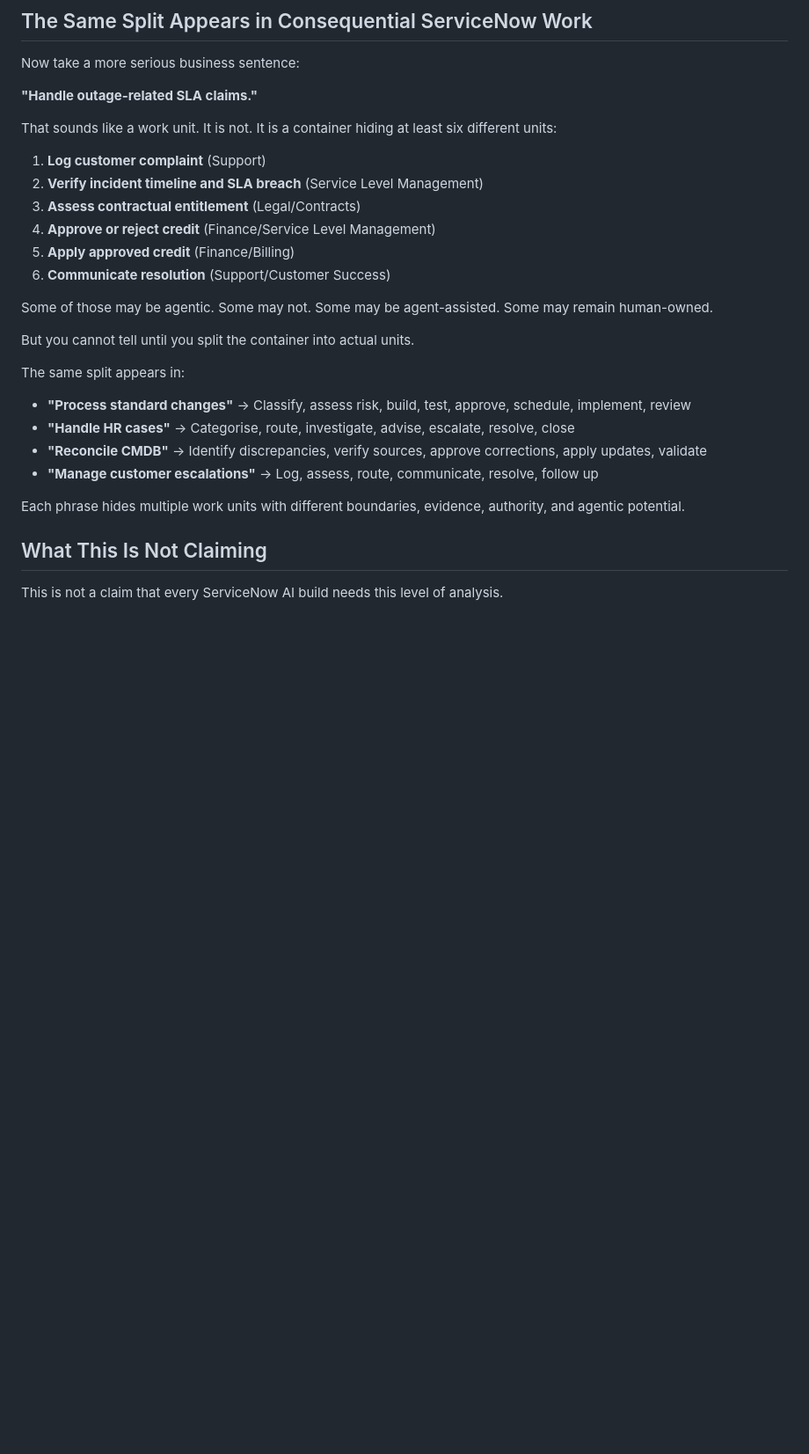
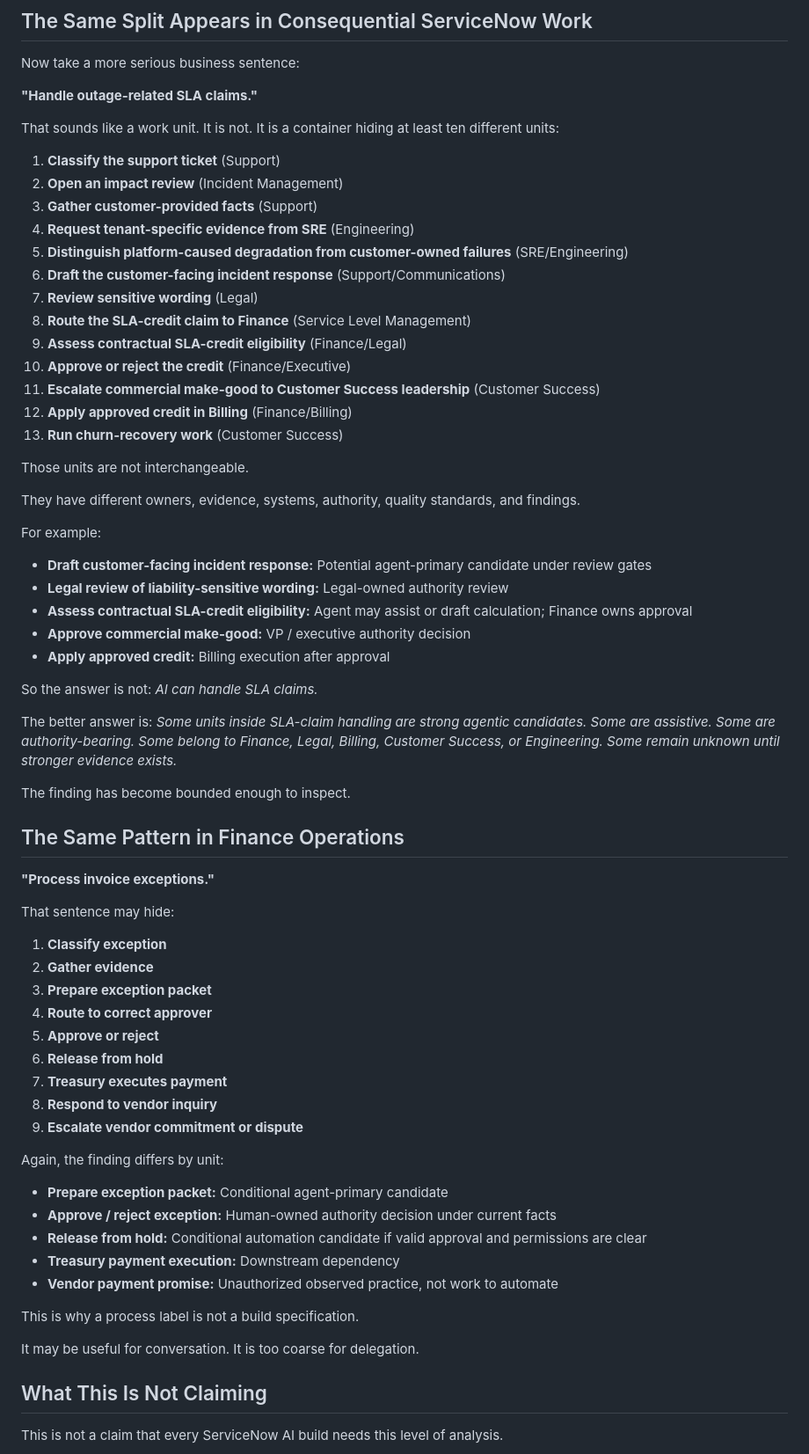
Before and after one commit to Bathabile-code/chomi-workspace, a Markdown page: articles/servicenow-buildable-work.md, the part around one of its changes. Shown at 88% size. GitHub-like rendering; blank space fills up the shorter version.

```diff
--- a/articles/servicenow-buildable-work.md
+++ b/articles/servicenow-buildable-work.md
@@ -257,26 +257,66 @@ Now take a more serious business sentence:
 
 **"Handle outage-related SLA claims."**
 
-That sounds like a work unit. It is not. It is a container hiding at least six different units:
+That sounds like a work unit. It is not. It is a container hiding at least ten different units:
 
-1. **Log customer complaint** (Support)
-2. **Verify incident timeline and SLA breach** (Service Level Management)
-3. **Assess contractual entitlement** (Legal/Contracts)
-4. **Approve or reject credit** (Finance/Service Level Management)
-5. **Apply approved credit** (Finance/Billing)
-6. **Communicate resolution** (Support/Customer Success)
+1. **Classify the support ticket** (Support)
+2. **Open an impact review** (Incident Management)
+3. **Gather customer-provided facts** (Support)
+4. **Request tenant-specific evidence from SRE** (Engineering)
+5. **Distinguish platform-caused degradation from customer-owned failures** (SRE/Engineering)
+6. **Draft the customer-facing incident response** (Support/Communications)
+7. **Review sensitive wording** (Legal)
+8. **Route the SLA-credit claim to Finance** (Service Level Management)
+9. **Assess contractual SLA-credit eligibility** (Finance/Legal)
+10. **Approve or reject the credit** (Finance/Executive)
+11. **Escalate commercial make-good to Customer Success leadership** (Customer Success)
+12. **Apply approved credit in Billing** (Finance/Billing)
+13. **Run churn-recovery work** (Customer Success)
 
-Some of those may be agentic. Some may not. Some may be agent-assisted. Some may remain human-owned.
+Those units are not interchangeable.
 
-But you cannot tell until you split the container into actual units.
+They have different owners, evidence, systems, authority, quality standards, and findings.
 
-The same split appears in:
-- **"Process standard changes"** → Classify, assess risk, build, test, approve, schedule, implement, review
-- **"Handle HR cases"** → Categorise, route, investigate, advise, escalate, resolve, close
-- **"Reconcile CMDB"** → Identify discrepancies, verify sources, approve corrections, apply updates, validate
-- **"Manage customer escalations"** → Log, assess, route, communicate, resolve, follow up
+For example:
+- **Draft customer-facing incident response:** Potential agent-primary candidate under review gates
+- **Legal review of liability-sensitive wording:** Legal-owned authority review
+- **Assess contractual SLA-credit eligibility:** Agent may assist or draft calculation; Finance owns approval
+- **Approve commercial make-good:** VP / executive authority decision
+- **Apply approved credit:** Billing execution after approval
 
-Each phrase hides multiple work units with different boundaries, evidence, authority, and agentic potential.
+So the answer is not: *AI can handle SLA claims.*
+
+The better answer is: *Some units inside SLA-claim handling are strong agentic candidates. Some are assistive. Some are authority-bearing. Some belong to Finance, Legal, Billing, Customer Success, or Engineering. Some remain unknown until stronger evidence exists.*
+
+The finding has become bounded enough to inspect.
+
+## The Same Pattern in Finance Operations
+
+**"Process invoice exceptions."**
+
+That sentence may hide:
+1. **Classify exception**
+2. **Gather evidence**
+3. **Prepare exception packet**
+4. **Route to correct approver**
+5. **Approve or reject**
+6. **Release from hold**
+7. **Treasury executes payment**
+8. **Respond to vendor inquiry**
+9. **Escalate vendor commitment or dispute**
+
+Again, the finding differs by unit:
+
+- **Prepare exception packet:** Conditional agent-primary candidate
+- **Approve / reject exception:** Human-owned authority decision under current facts
+- **Release from hold:** Conditional automation candidate if valid approval and permissions are clear
+- **Treasury payment execution:** Downstream dependency
+- **Vendor payment promise:** Unauthorized observed practice, not work to automate
+
+This is why a process label is not a build specification.
+
+It may be useful for conversation.
+It is too coarse for delegation.
 
 ## What This Is Not Claiming
 
```
Also changed, not shown: other parts of articles/servicenow-buildable-work.md (+60 -0 lines).
